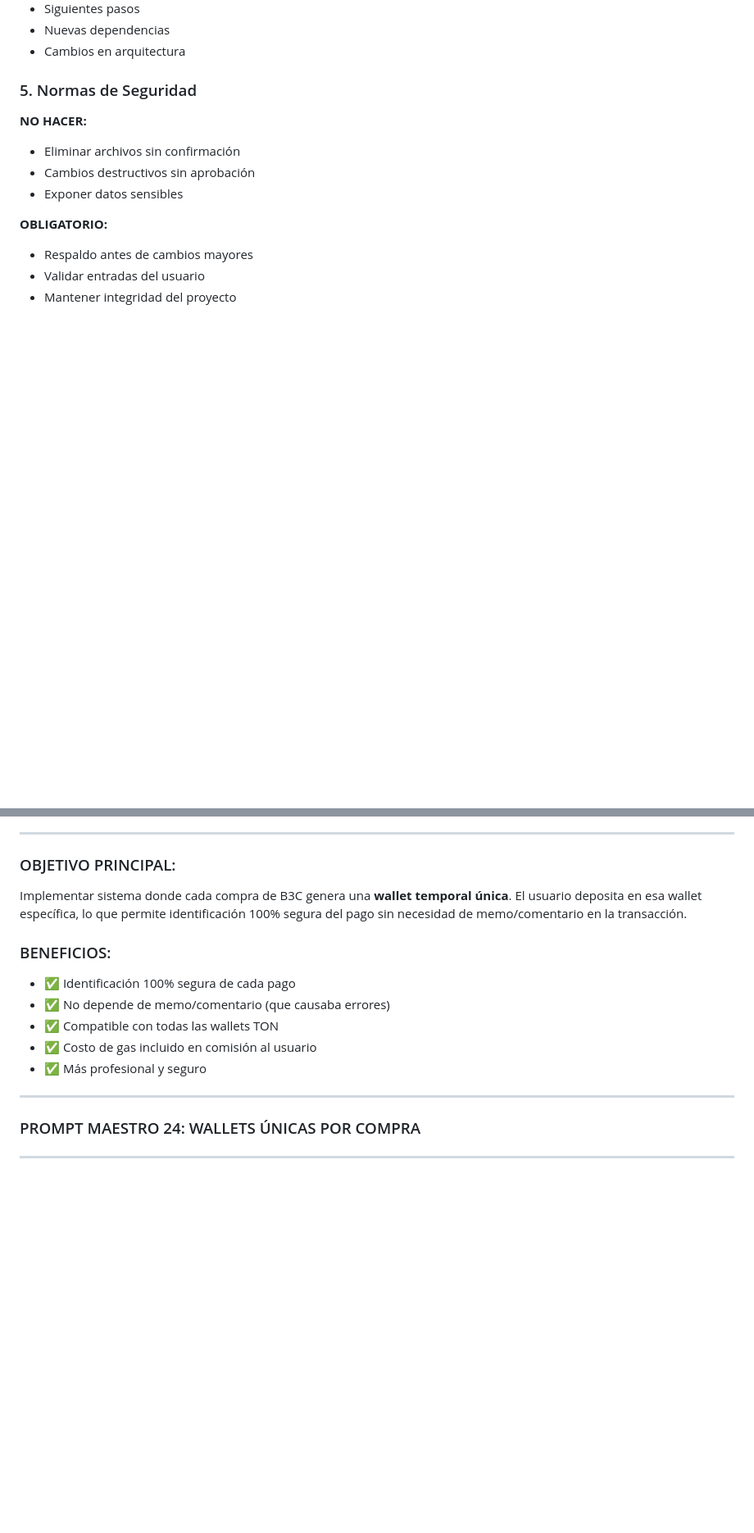
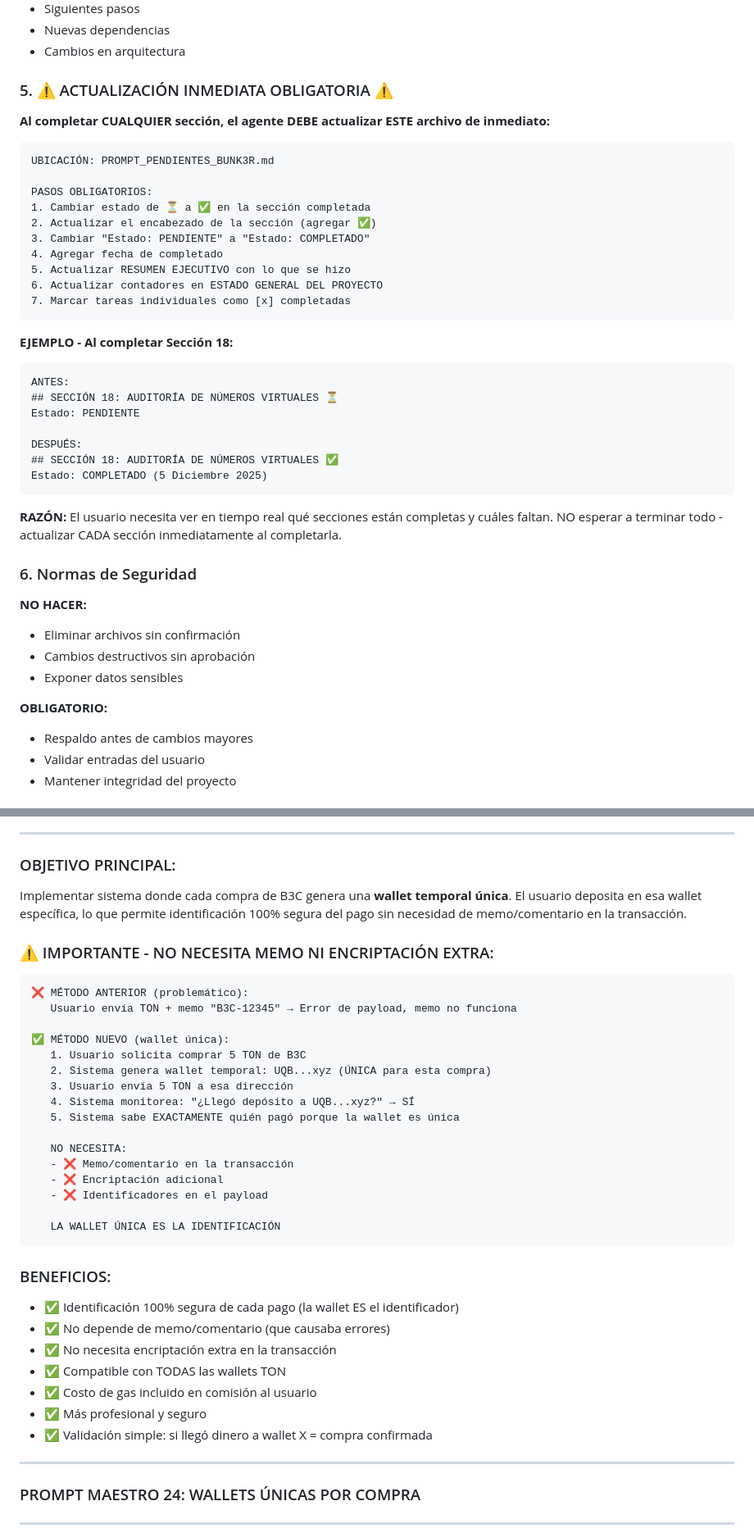
Before and after one commit to PrincipeGhost/BUNK3R-W3B, a Markdown page: PROMPT_PENDIENTES_BUNK3R.md, 2 parts joined by grey strips. Shown at 82% size. GitHub-like rendering; blank space fills up the shorter version.

Commit message:
Add immediate section updates and clarify wallet system
Adds a mandatory instruction for immediate file updates upon section completion and clarifies that unique transaction wallets eliminate the need for memos or extra encryption.

Replit-Commit-Author: Agent
Replit-Commit-Session-Id: 36019c7e-1128-4ea4-8bd3-4d07d967e7c4
Replit-Commit-Checkpoint-Type: full_checkpoint
Replit-Commit-Event-Id: 7b00bb54-5099-468c-9942-69712f2cd6e4
Replit-Helium-Checkpoint-Created: true

````diff
--- a/PROMPT_PENDIENTES_BUNK3R.md
+++ b/PROMPT_PENDIENTES_BUNK3R.md
@@ -116,7 +116,36 @@ Actualizar replit.md con:
 - Nuevas dependencias
 - Cambios en arquitectura
 
-### 5. Normas de Seguridad
+### 5. ⚠️ ACTUALIZACIÓN INMEDIATA OBLIGATORIA ⚠️
+**Al completar CUALQUIER sección, el agente DEBE actualizar ESTE archivo de inmediato:**
+
+```
+UBICACIÓN: PROMPT_PENDIENTES_BUNK3R.md
+
+PASOS OBLIGATORIOS:
+1. Cambiar estado de ⏳ a ✅ en la sección completada
+2. Actualizar el encabezado de la sección (agregar ✅)
+3. Cambiar "Estado: PENDIENTE" a "Estado: COMPLETADO"
+4. Agregar fecha de completado
+5. Actualizar RESUMEN EJECUTIVO con lo que se hizo
+6. Actualizar contadores en ESTADO GENERAL DEL PROYECTO
+7. Marcar tareas individuales como [x] completadas
+```
+
+**EJEMPLO - Al completar Sección 18:**
+```markdown
+ANTES:
+## SECCIÓN 18: AUDITORÍA DE NÚMEROS VIRTUALES ⏳
+Estado: PENDIENTE
+
+DESPUÉS:
+## SECCIÓN 18: AUDITORÍA DE NÚMEROS VIRTUALES ✅
+Estado: COMPLETADO (5 Diciembre 2025)
+```
+
+**RAZÓN:** El usuario necesita ver en tiempo real qué secciones están completas y cuáles faltan. NO esperar a terminar todo - actualizar CADA sección inmediatamente al completarla.
+
+### 6. Normas de Seguridad
 **NO HACER:**
 - Eliminar archivos sin confirmación
 - Cambios destructivos sin aprobación
@@ -1620,12 +1649,35 @@ return jsonify({
 
 Implementar sistema donde cada compra de B3C genera una **wallet temporal única**. El usuario deposita en esa wallet específica, lo que permite identificación 100% segura del pago sin necesidad de memo/comentario en la transacción.
 
+### ⚠️ IMPORTANTE - NO NECESITA MEMO NI ENCRIPTACIÓN EXTRA:
+
+```
+❌ MÉTODO ANTERIOR (problemático):
+   Usuario envía TON + memo "B3C-12345" → Error de payload, memo no funciona
+
+✅ MÉTODO NUEVO (wallet única):
+   1. Usuario solicita comprar 5 TON de B3C
+   2. Sistema genera wallet temporal: UQB...xyz (ÚNICA para esta compra)
+   3. Usuario envía 5 TON a esa dirección
+   4. Sistema monitorea: "¿Llegó depósito a UQB...xyz?" → SÍ
+   5. Sistema sabe EXACTAMENTE quién pagó porque la wallet es única
+
+   NO NECESITA:
+   - ❌ Memo/comentario en la transacción
+   - ❌ Encriptación adicional
+   - ❌ Identificadores en el payload
+
+   LA WALLET ÚNICA ES LA IDENTIFICACIÓN
+```
+
 ### BENEFICIOS:
-- ✅ Identificación 100% segura de cada pago
+- ✅ Identificación 100% segura de cada pago (la wallet ES el identificador)
 - ✅ No depende de memo/comentario (que causaba errores)
-- ✅ Compatible con todas las wallets TON
+- ✅ No necesita encriptación extra en la transacción
+- ✅ Compatible con TODAS las wallets TON
 - ✅ Costo de gas incluido en comisión al usuario
 - ✅ Más profesional y seguro
+- ✅ Validación simple: si llegó dinero a wallet X = compra confirmada
 
 ---
 
````
